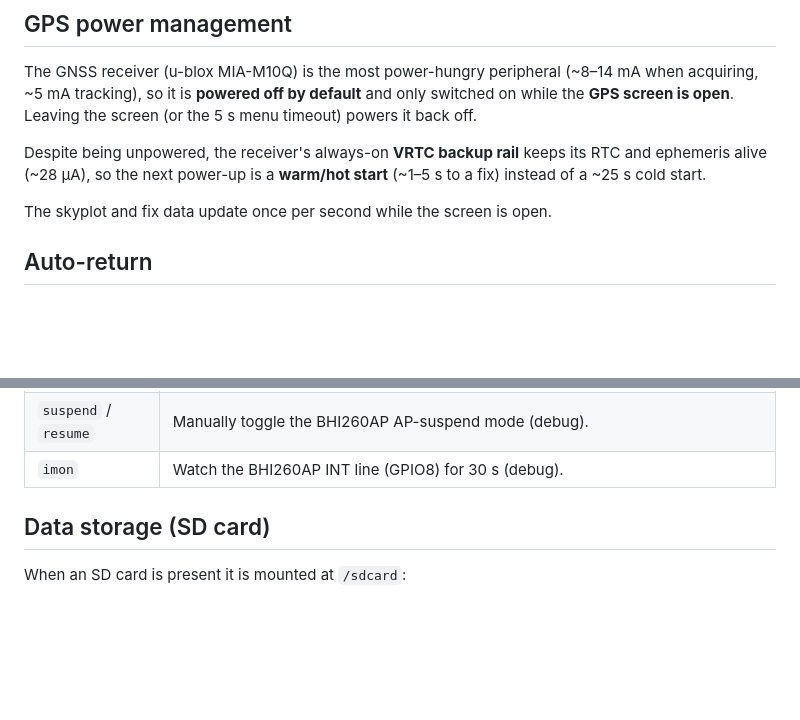
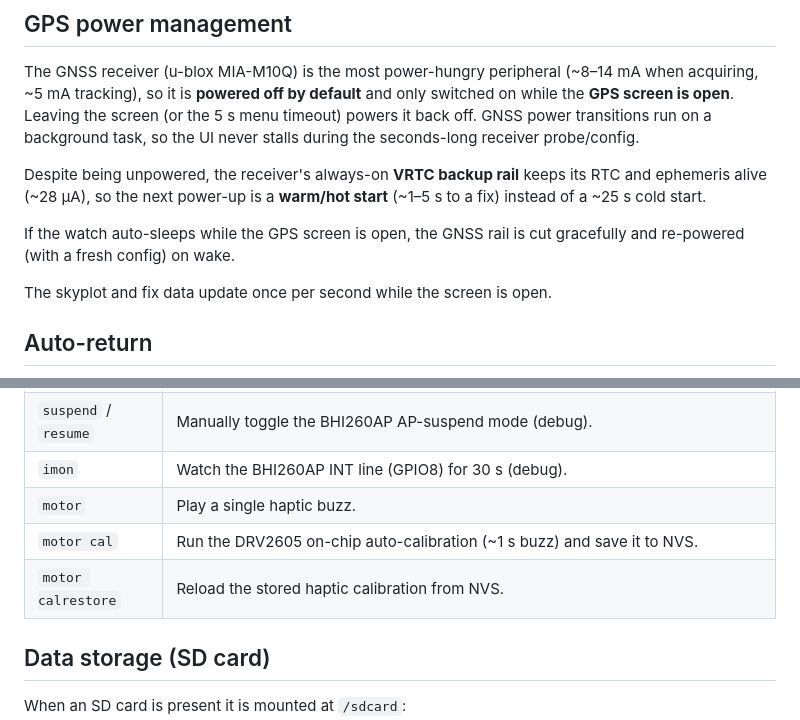
Before and after one commit to LindezaGrey/ultrawatch, a Markdown page: docs/manual.md, 2 parts joined by grey strips. Rendered like a GitHub page; blank space fills up the shorter version.

Commit message:
docs: add DRV2605 haptic notes (motor.md); document motor commands and GNSS rail power behaviour

```diff
--- a/docs/manual.md
+++ b/docs/manual.md
@@ -40,11 +40,16 @@ swipe in a direction to open a menu, and swipe back the opposite way to return.
 The GNSS receiver (u-blox MIA-M10Q) is the most power-hungry peripheral
 (~8–14 mA when acquiring, ~5 mA tracking), so it is **powered off by default**
 and only switched on while the **GPS screen is open**. Leaving the screen (or
-the 5 s menu timeout) powers it back off.
+the 5 s menu timeout) powers it back off. GNSS power transitions run on a
+background task, so the UI never stalls during the seconds-long receiver
+probe/config.
 
 Despite being unpowered, the receiver's always-on **VRTC backup rail** keeps its
 RTC and ephemeris alive (~28 µA), so the next power-up is a **warm/hot start**
 (~1–5 s to a fix) instead of a ~25 s cold start.
+
+If the watch auto-sleeps while the GPS screen is open, the GNSS rail is cut
+gracefully and re-powered (with a fresh config) on wake.
 
 The skyplot and fix data update once per second while the screen is open.
 
@@ -80,6 +85,9 @@ available (type them and press Enter):
 | `gnss` | Dump GNSS state, fix (position/speed/sats/accuracy) and per-satellite azimuth/elevation/SNR. |
 | `suspend` / `resume` | Manually toggle the BHI260AP AP-suspend mode (debug). |
 | `imon` | Watch the BHI260AP INT line (GPIO8) for 30 s (debug). |
+| `motor` | Play a single haptic buzz. |
+| `motor cal` | Run the DRV2605 on-chip auto-calibration (~1 s buzz) and save it to NVS. |
+| `motor calrestore` | Reload the stored haptic calibration from NVS. |
 
 ## Data storage (SD card)
 
```
Also changed, not shown: docs/motor.md (added, +81 -0 lines).
